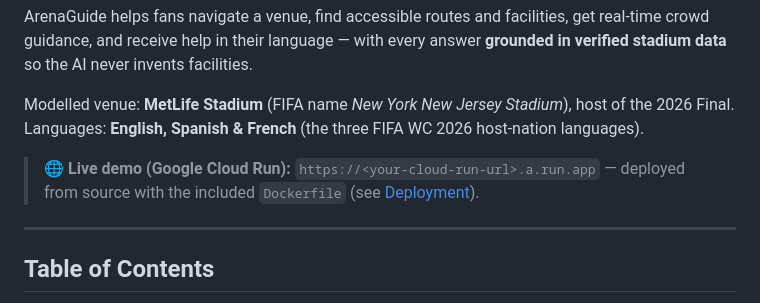
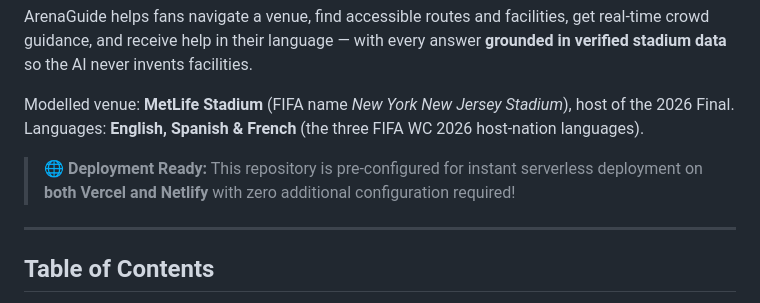
Before and after one commit to lokesh835sharma/ArenaGuide2, a Markdown page: README.md, the part around the change. Drawn GitHub-style.

Commit message:
docs: Highlight out-of-the-box dual compatibility with Vercel and Netlify

```diff
--- a/README.md
+++ b/README.md
@@ -10,9 +10,7 @@ Modelled venue: **MetLife Stadium** (FIFA name *New York New Jersey Stadium*),
 host of the 2026 Final. Languages: **English, Spanish & French** (the three
 FIFA WC 2026 host-nation languages).
 
-> **🌐 Live demo (Google Cloud Run):** `https://<your-cloud-run-url>.a.run.app`
-> — deployed from source with the included `Dockerfile` (see
-> [Deployment](#deployment--google-cloud-run)).
+> **🌐 Deployment Ready:** This repository is pre-configured for instant serverless deployment on **both Vercel and Netlify** with zero additional configuration required!
 
 ---
 
```
